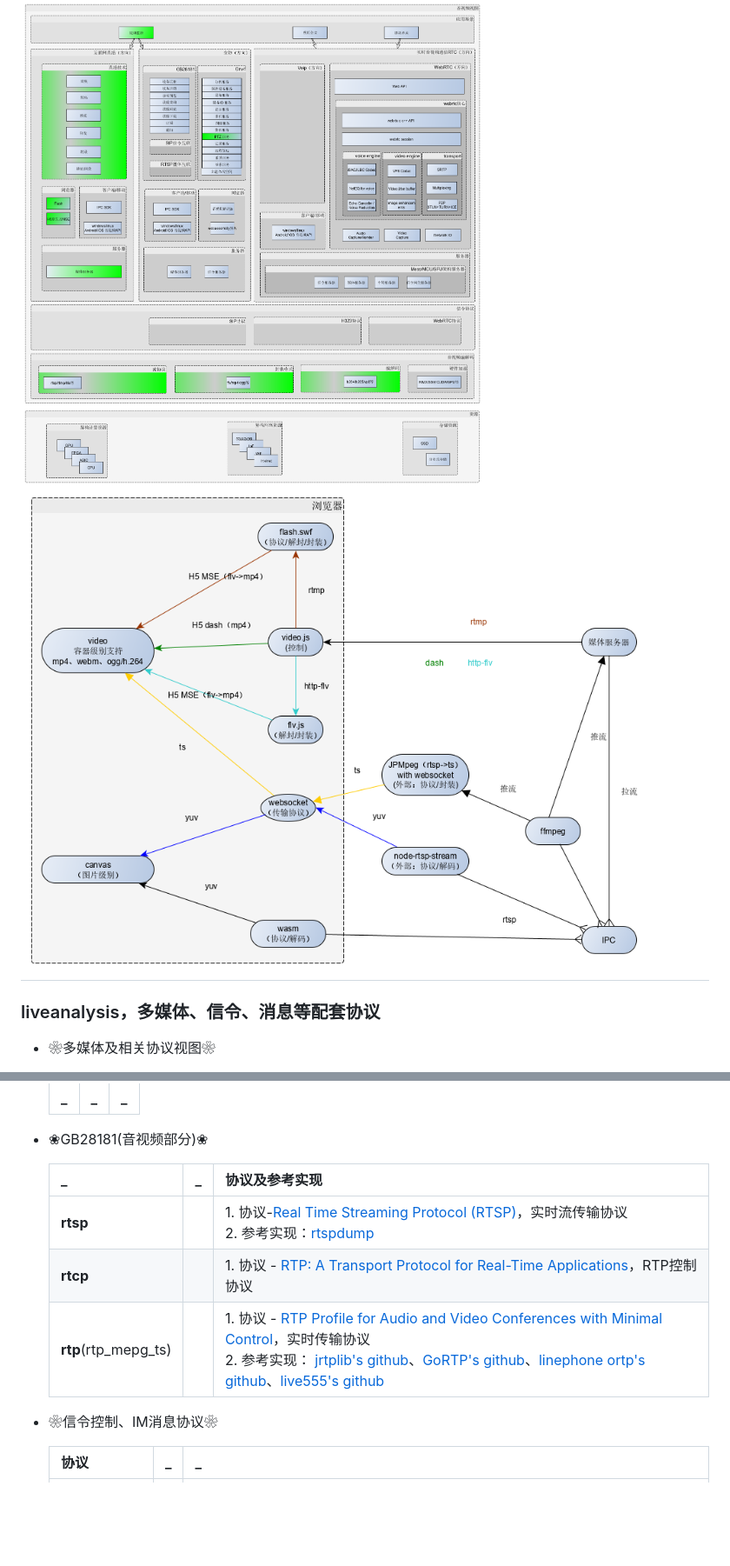
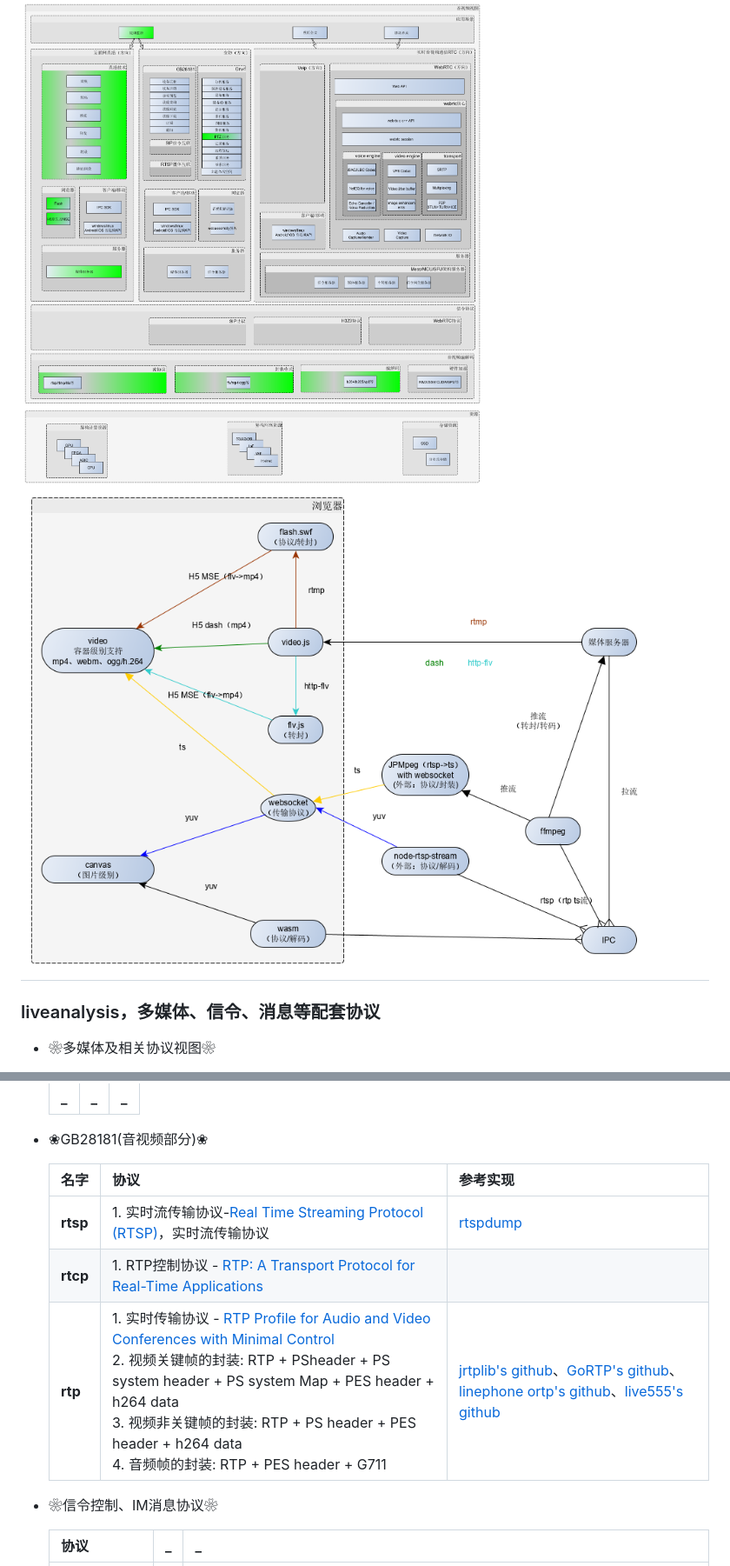
Before and after one commit to yejinlei/liveinonetools, a Markdown page: README.md, 2 parts joined by grey strips. Shown at 87% size. Drawn GitHub-style; pictures changed too: doc/音视频方案.png; blank space fills up the shorter version.

```diff
--- a/README.md
+++ b/README.md
@@ -58,11 +57,11 @@ Media as a Service, from codec to server architecture...✍
 
 - ❀GB28181(音视频部分)❀
 
-  _ | _ |  协议及参考实现
+  名字 | 协议 |  参考实现
   ---|---|---
-  **rtsp** | | 1. 协议-[Real Time Streaming Protocol (RTSP)](https://www.ietf.org/rfc/rfc2326.txt)，实时流传输协议<br>2. 参考实现：[rtspdump](https://bisqwit.iki.fi/source/ms-rtsp-dump/)
-  **rtcp** | | 1. 协议 - [RTP: A Transport Protocol for Real-Time Applications](https://tools.ietf.org/html/rfc3550)，RTP控制协议
-  **rtp**(rtp_mepg_ts) | | 1. 协议 - [ RTP Profile for Audio and Video Conferences with Minimal Control](https://tools.ietf.org/html/rfc3551)，实时传输协议<br>2. 参考实现： [jrtplib's github](https://github.com/j0r1/JRTPLIB)、[GoRTP's github](https://github.com/whtang/GoRTP)、[linephone ortp's github](https://github.com/dmonakhov/ortp)、[live555's github](https://github.com/cmberryau/live555)
+  **rtsp** | 1. 实时流传输协议-[Real Time Streaming Protocol (RTSP)](https://www.ietf.org/rfc/rfc2326.txt)，实时流传输协议 | [rtspdump](https://bisqwit.iki.fi/source/ms-rtsp-dump/)
+  **rtcp** | 1. RTP控制协议 - [RTP: A Transport Protocol for Real-Time Applications](https://tools.ietf.org/html/rfc3550) |
+  **rtp** | 1. 实时传输协议 - [ RTP Profile for Audio and Video Conferences with Minimal Control](https://tools.ietf.org/html/rfc3551)<br>2. 视频关键帧的封装: RTP + PSheader + PS system header + PS system Map + PES header + h264 data<br>3. 视频非关键帧的封装: RTP + PS header + PES header + h264 data<br>4. 音频帧的封装: RTP + PES header + G711 | [jrtplib's github](https://github.com/j0r1/JRTPLIB)、[GoRTP's github](https://github.com/whtang/GoRTP)、[linephone ortp's github](https://github.com/dmonakhov/ortp)、[live555's github](https://github.com/cmberryau/live555)
 
 - ❀信令控制、IM消息协议❀
 
```
Also changed, not shown: other parts of README.md (+2 -3 lines), 1 other file.
